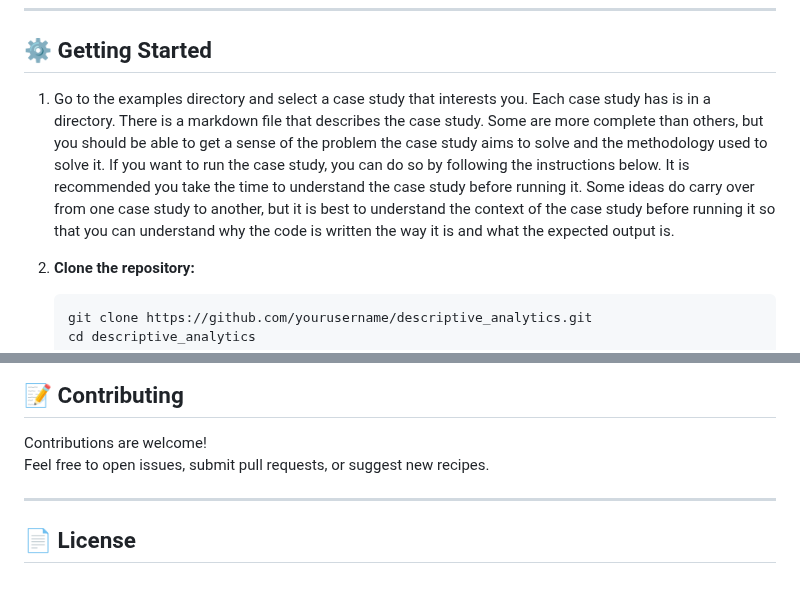
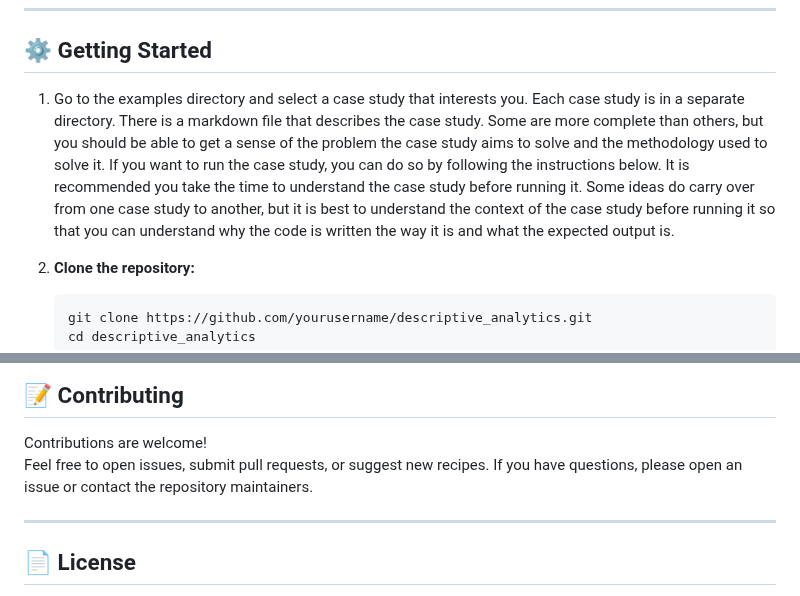
Before and after one commit to rajivsam/descriptive_analytics, a Markdown page: README.md, 2 parts joined by grey strips. Drawn GitHub-style.

Commit message:
Changing description in getting started.

````diff
--- a/README.md
+++ b/README.md
@@ -48,7 +48,7 @@ descriptive_analytics/
 
 ## ⚙️ Getting Started
 
-1. Go to the examples directory and select a case study that interests you. Each case study has is in a directory. There is a markdown file that describes the case study. Some are more complete than others, but you should be able to get a sense of the problem the case study aims to solve and the methodology used to solve it.  If you want to run the case study, you can do so by following the instructions below. It is recommended you take the time to understand the case study before running it. Some ideas do carry over from one case study to another, but it is best to understand the context of the case study before running it so that you can understand why the code is written the way it is and what the expected output is.
+1. Go to the examples directory and select a case study that interests you. Each case study is in a separate directory. There is a markdown file that describes the case study. Some are more complete than others, but you should be able to get a sense of the problem the case study aims to solve and the methodology used to solve it.  If you want to run the case study, you can do so by following the instructions below. It is recommended you take the time to understand the case study before running it. Some ideas do carry over from one case study to another, but it is best to understand the context of the case study before running it so that you can understand why the code is written the way it is and what the expected output is.
 
 2. **Clone the repository:**
      ```bash
@@ -72,7 +72,7 @@ The recipes and examples are created to emphasize a systematic approach to prepa
 ## 📝 Contributing
 
 Contributions are welcome!
-Feel free to open issues, submit pull requests, or suggest new recipes.
+Feel free to open issues, submit pull requests, or suggest new recipes. If you have questions, please open an issue or contact the repository maintainers.
 
 ---
 
````
